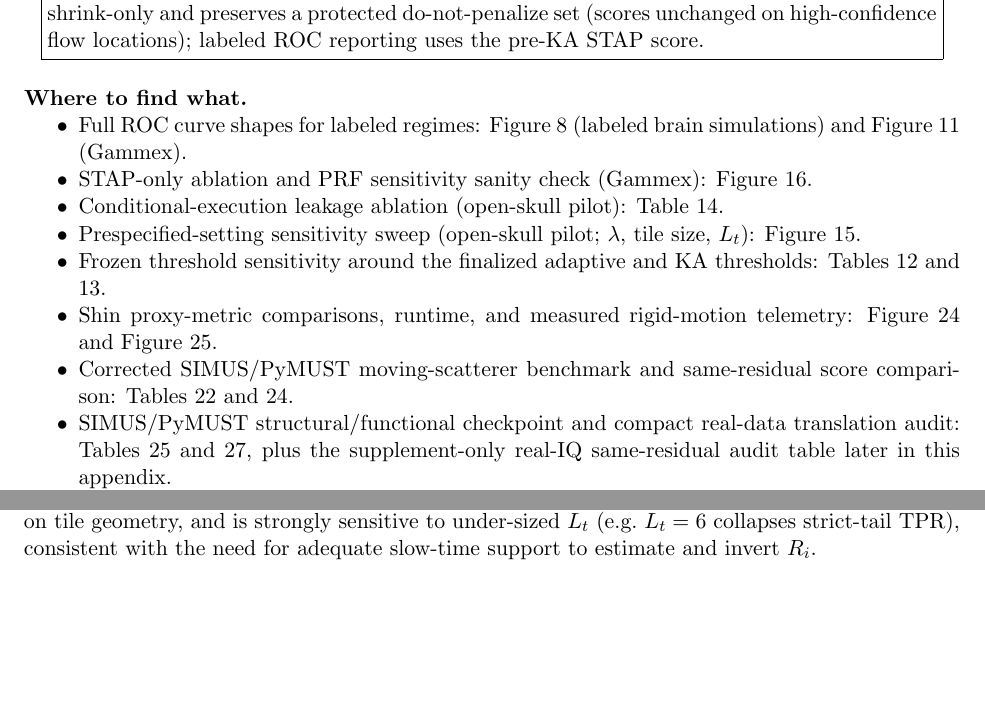
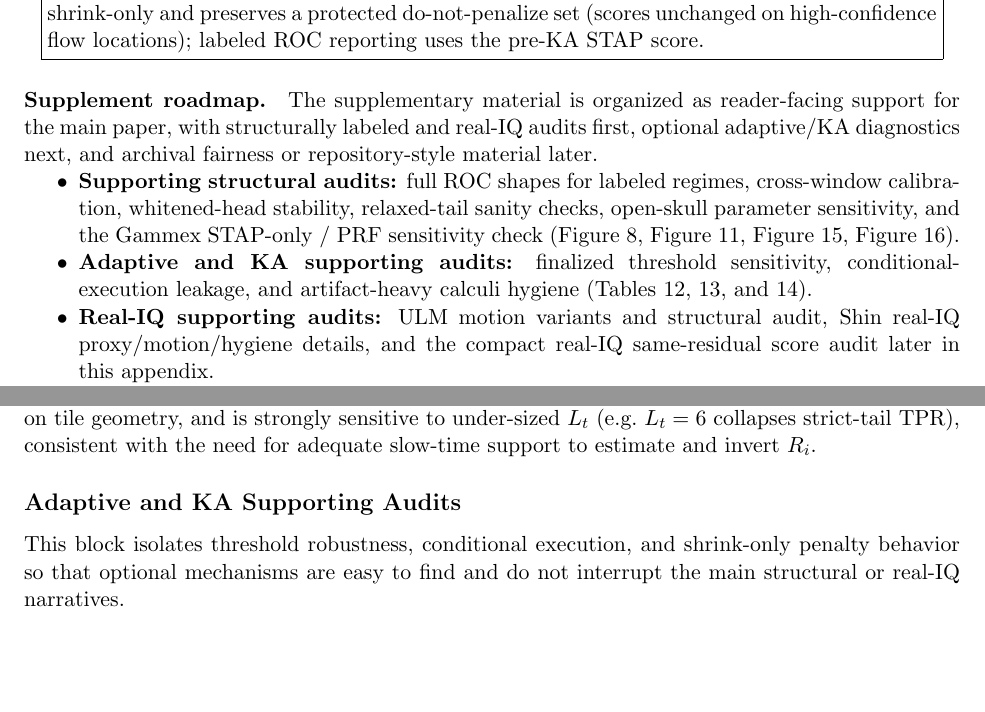
Before and after one commit to ArthurShune/fus-detectors, a LaTeX paper (stap_fus_methodology.tex, which reads appendix_supp_results.tex): two parts of pages 51 and 52 of 98 before the commit and two parts of pages 51 and 52 of 99 after it, joined at a grey line, cut so that both start at the same text, the shorter picture padded with empty space. Compiled offline with pdfLaTeX.

Commit message:
Reorganize supplement for clearer reader flow

```diff
--- a/appendix_supp_results.tex
+++ b/appendix_supp_results.tex
@@ -14,19 +14,15 @@ When KA is enabled, it is shrink-only and preserves a protected do-not-penalize
 \end{minipage}}
 \end{center}
 
-\paragraph{Where to find what.}
+\paragraph{Supplement roadmap.}
+\noindent The supplementary material is organized as reader-facing support for the main paper, with structurally labeled and real-IQ audits first, optional adaptive/KA diagnostics next, and archival fairness or repository-style material later.
 \begin{itemize}[nosep]
-  \item Full ROC curve shapes for labeled regimes: Figure~\ref{fig:brain_kwave_roc_curves} (labeled brain simulations) and Figure~\ref{fig:twinkling_gammex_structural_roc_curves} (Gammex).
-  \item STAP-only ablation and PRF sensitivity sanity check (Gammex): Figure~\ref{fig:twinkling_gammex_ablation_prf_sensitivity}.
-  \item Conditional-execution leakage ablation (open-skull pilot): Table~\ref{tab:condstap_leakage_ablation}.
-  \item Prespecified-setting sensitivity sweep (open-skull pilot; $\lambda$, tile size, $L_t$): Figure~\ref{fig:brain_openskull_profile_sensitivity}.
-  \item Frozen threshold sensitivity around the finalized adaptive and KA thresholds: Tables~\ref{tab:adaptive_tau_sensitivity} and \ref{tab:ka_cflow_sensitivity}.
-  \item Shin proxy-metric comparisons, runtime, and measured rigid-motion telemetry: Figure~\ref{fig:shin_baseline_matrix_proxy_metrics} and Figure~\ref{fig:shin_motion_telemetry}.
-  \item Corrected SIMUS/PyMUST moving-scatterer benchmark and same-residual score comparison: Tables~\ref{tab:simus_frozen_benchmark_v1p2} and \ref{tab:simus_symmetric_pipeline_v1p2}.
-  \item SIMUS/PyMUST structural/functional checkpoint and compact real-data translation audit: Tables~\ref{tab:simus_v2_structural_latency} and \ref{tab:simus_v2_functional_latency}, plus the supplement-only real-IQ same-residual audit table later in this appendix.
-  \item Clinically anchored detector-family ablation on a fixed MC--SVD residual: Table~\ref{tab:simus_detector_family_ablation}.
-  \item Compact detector-family policy summary: Table~\ref{tab:detector_family_policy}.
-  \item Compact baseline-family summary for the labeled brain simulation pilots: Table~\ref{tab:brain_baseline_summary}.
+  \item \textbf{Supporting structural audits:} full ROC shapes for labeled regimes, cross-window calibration, whitened-head stability, relaxed-tail sanity checks, open-skull parameter sensitivity, and the Gammex STAP-only / PRF sensitivity check (Figure~\ref{fig:brain_kwave_roc_curves}, Figure~\ref{fig:twinkling_gammex_structural_roc_curves}, Figure~\ref{fig:brain_openskull_profile_sensitivity}, Figure~\ref{fig:twinkling_gammex_ablation_prf_sensitivity}).
+  \item \textbf{Adaptive and KA supporting audits:} finalized threshold sensitivity, conditional-execution leakage, and artifact-heavy calculi hygiene (Tables~\ref{tab:adaptive_tau_sensitivity}, \ref{tab:ka_cflow_sensitivity}, and \ref{tab:condstap_leakage_ablation}).
+  \item \textbf{Real-IQ supporting audits:} ULM motion variants and structural audit, Shin real-IQ proxy/motion/hygiene details, and the compact real-IQ same-residual score audit later in this appendix.
+  \item \textbf{PD-only and whole-brain retrospectives:} the Mac{\'e}/Urban alias-gating and atlas-based summary panels.
+  \item \textbf{Supplementary simulation and held-out benchmark details:} detailed labeled brain tables, corrected SIMUS/PyMUST fairness checkpoints, and the use-case-motivated synthetic checkpoint tables (Tables~\ref{tab:simus_frozen_benchmark_v1p2}, \ref{tab:simus_symmetric_pipeline_v1p2}, \ref{tab:simus_v2_structural_latency}, and \ref{tab:simus_v2_functional_latency}).
+  \item \textbf{Detector-family policy summaries:} the compact detector-family policy table and baseline-family summary (Table~\ref{tab:detector_family_policy} and Table~\ref{tab:brain_baseline_summary}).
 \end{itemize}
 
 \IfFileExists{reports/detector_family_policy_table.tex}{%
@@ -187,6 +186,9 @@ Because the detector relies on covariance whitening, a natural concern is sensit
 \label{fig:brain_openskull_profile_sensitivity}
 \end{figure}
 
+\subsection*{Adaptive and KA Supporting Audits}
+This block isolates threshold robustness, conditional execution, and shrink-only penalty behavior so that optional mechanisms are easy to find and do not interrupt the main structural or real-IQ narratives.
+
 \subsection{Sensitivity of the finalized adaptive and KA thresholds}
 \label{app:param-threshold-sensitivity}
 An obvious overfitting concern is that the adaptive guard threshold $\tau_g$ and the KA flow-support proxy threshold $c_{\mathrm{flow}}$ might have been tuned so tightly that small perturbations would materially change the reported detector behavior. We therefore perturb each finalized threshold by $\pm 10\%$ while leaving the rest of the pipeline fixed.
```
Also changed, not shown: appendix_repro_manifest.tex (+4 -4 lines), appendix_supp_results.tex (23 more changed lines), 2 other files.
